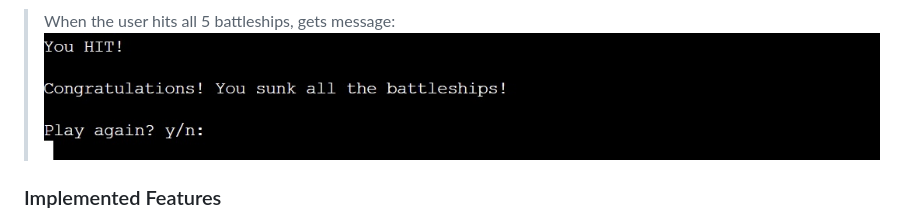
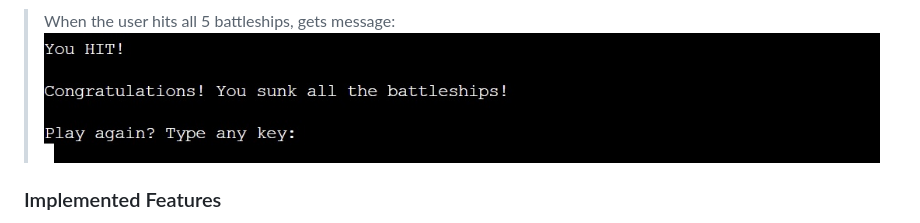
Before and after one commit to Mysanthropium/Battleships, a Markdown page: README.md, the part around the change. Rendered like a GitHub page; pictures changed too: assets/images/hitall1.jpg (added).

```diff
--- a/README.md
+++ b/README.md
@@ -44,7 +44,7 @@
 ![runout](assets/images/runout1.jpg)
 
 > When the user hits all 5 battleships, gets message:
-![hitall](assets/images/hitall.jpg)
+![hitall](assets/images/hitall1.jpg)
 
 ### Implemented Features
 * The user is able to play again at the end of the game.
```
Also changed, not shown: 1 other file.
